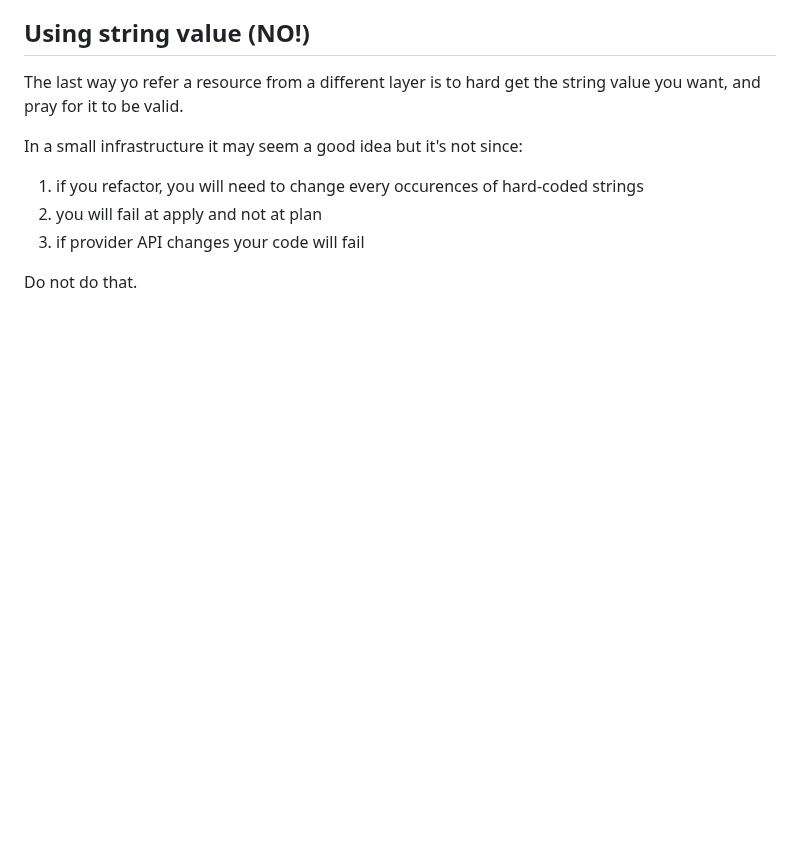
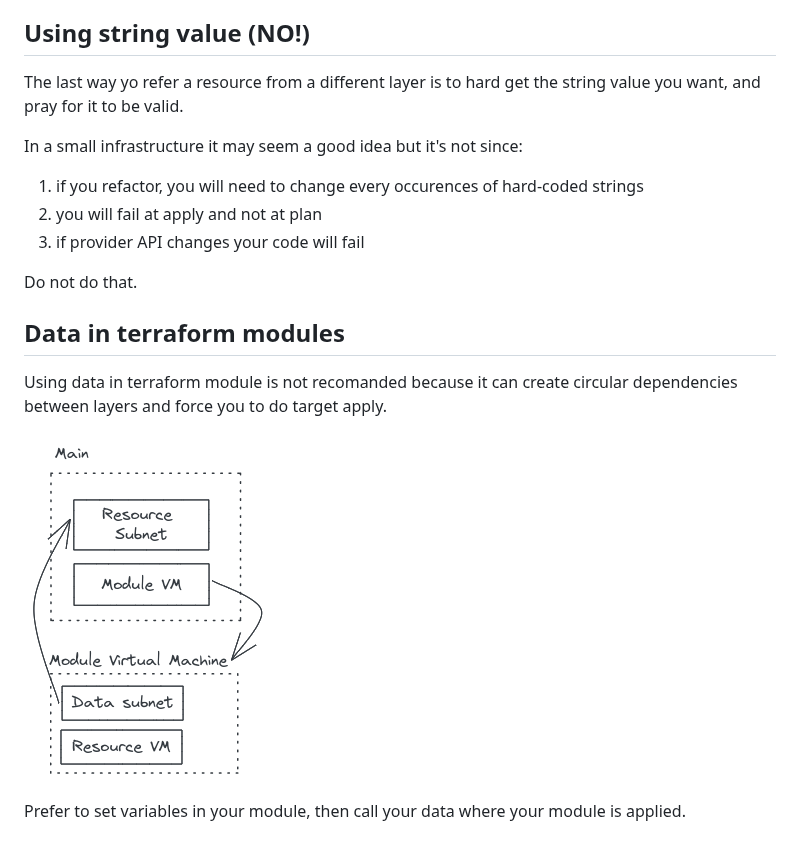
Before and after one commit to padok-team/docs-terraform-guidelines, a Markdown page: refering_to_resources_from_other_layers.md, the part around the change. GitHub-like rendering; pictures changed too: assets/img/data_circular_dependency.png (added); blank space fills up the shorter version.

Commit message:
docs(data): data in module red flag

```diff
--- a/refering_to_resources_from_other_layers.md
+++ b/refering_to_resources_from_other_layers.md
@@ -96,3 +96,12 @@ In a small infrastructure it may seem a good idea but it's not since:
 3. if provider API changes your code will fail
 
 Do not do that.
+
+## Data in terraform modules
+
+Using data in terraform module is not recomanded because it can create circular dependencies between layers and force you to do target apply.
+
+![Data Circular dependency](./assets/img/data_circular_dependency.png)
+
+
+Prefer to set variables in your module, then call your data where your module is applied.
```
